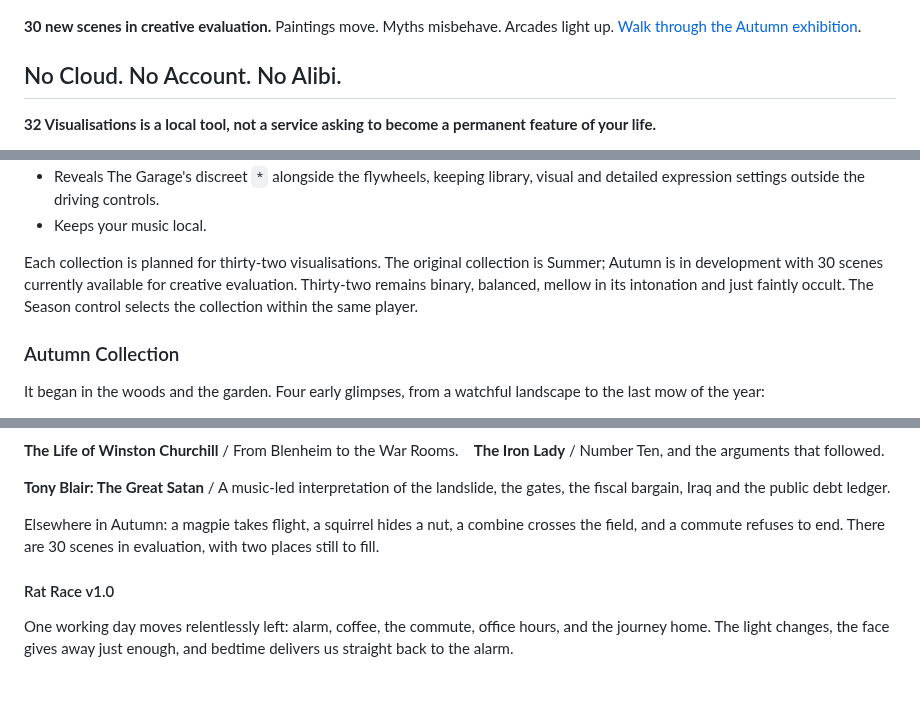
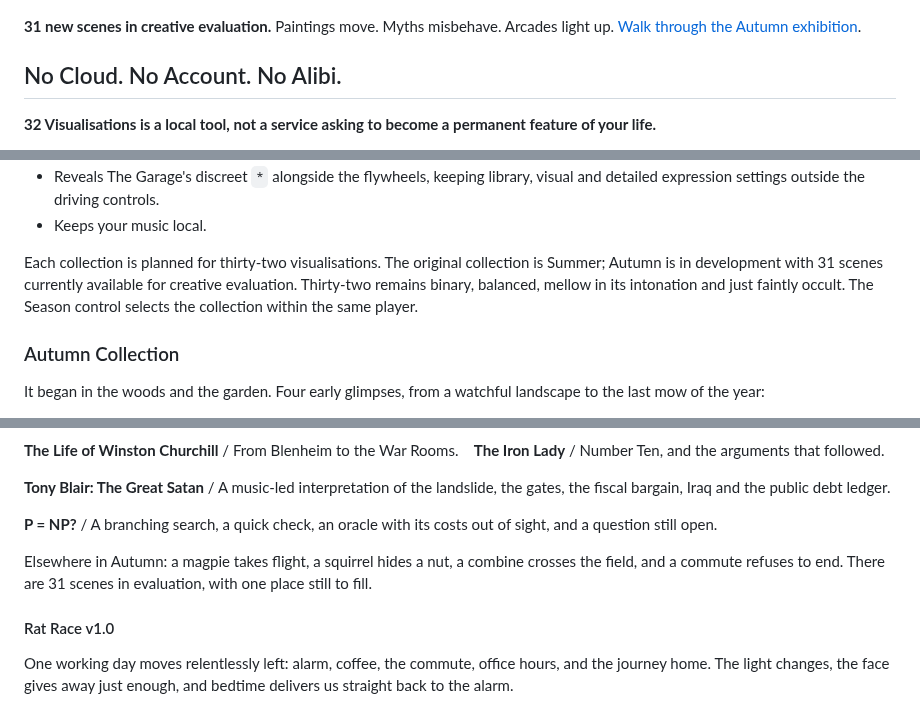
Before and after one commit to AndyJMyers/32-Visualisations, a Markdown page: README.md, 3 parts joined by grey strips. Rendered like a GitHub page; blank space fills up the shorter version.

Commit message:
Add P = NP? visual v1.0 to Autumn

```diff
--- a/README.md
+++ b/README.md
@@ -18,7 +18,7 @@ No streaming account. No subscription. No bundled catalogue pretending to know y
 
 ![Autumn moving exhibition: Starry Night, The Scream, Old School Games and Beowulf](docs/images/autumn-gallery/autumn-exhibition.png)
 
-**30 new scenes in creative evaluation.** Paintings move. Myths misbehave. Arcades light up. [Walk through the Autumn exhibition](#autumn-collection).
+**31 new scenes in creative evaluation.** Paintings move. Myths misbehave. Arcades light up. [Walk through the Autumn exhibition](#autumn-collection).
 
 ## No Cloud. No Account. No Alibi.
 
@@ -56,7 +56,7 @@ That means few controls, large targets, no account ceremony, no fiddly in-car se
 - Reveals The Garage's discreet `*` alongside the flywheels, keeping library, visual and detailed expression settings outside the driving controls.
 - Keeps your music local.
 
-Each collection is planned for thirty-two visualisations. The original collection is Summer; Autumn is in development with 30 scenes currently available for creative evaluation. Thirty-two remains binary, balanced, mellow in its intonation and just faintly occult. The Season control selects the collection within the same player.
+Each collection is planned for thirty-two visualisations. The original collection is Summer; Autumn is in development with 31 scenes currently available for creative evaluation. Thirty-two remains binary, balanced, mellow in its intonation and just faintly occult. The Season control selects the collection within the same player.
 
 ### Autumn Collection
 
@@ -117,7 +117,9 @@ Each scene has its own alchemies: different palettes, moods, viewpoints and degr
 
 **Tony Blair: The Great Satan** / A music-led interpretation of the landslide, the gates, the fiscal bargain, Iraq and the public debt ledger.
 
-Elsewhere in Autumn: a magpie takes flight, a squirrel hides a nut, a combine crosses the field, and a commute refuses to end. There are 30 scenes in evaluation, with two places still to fill.
+**P = NP?** / A branching search, a quick check, an oracle with its costs out of sight, and a question still open.
+
+Elsewhere in Autumn: a magpie takes flight, a squirrel hides a nut, a combine crosses the field, and a commute refuses to end. There are 31 scenes in evaluation, with one place still to fill.
 
 #### Rat Race v1.0
 
```
Also changed, not shown: docs/images/autumn-gallery/autumn-exhibition.png, 12 other files.
